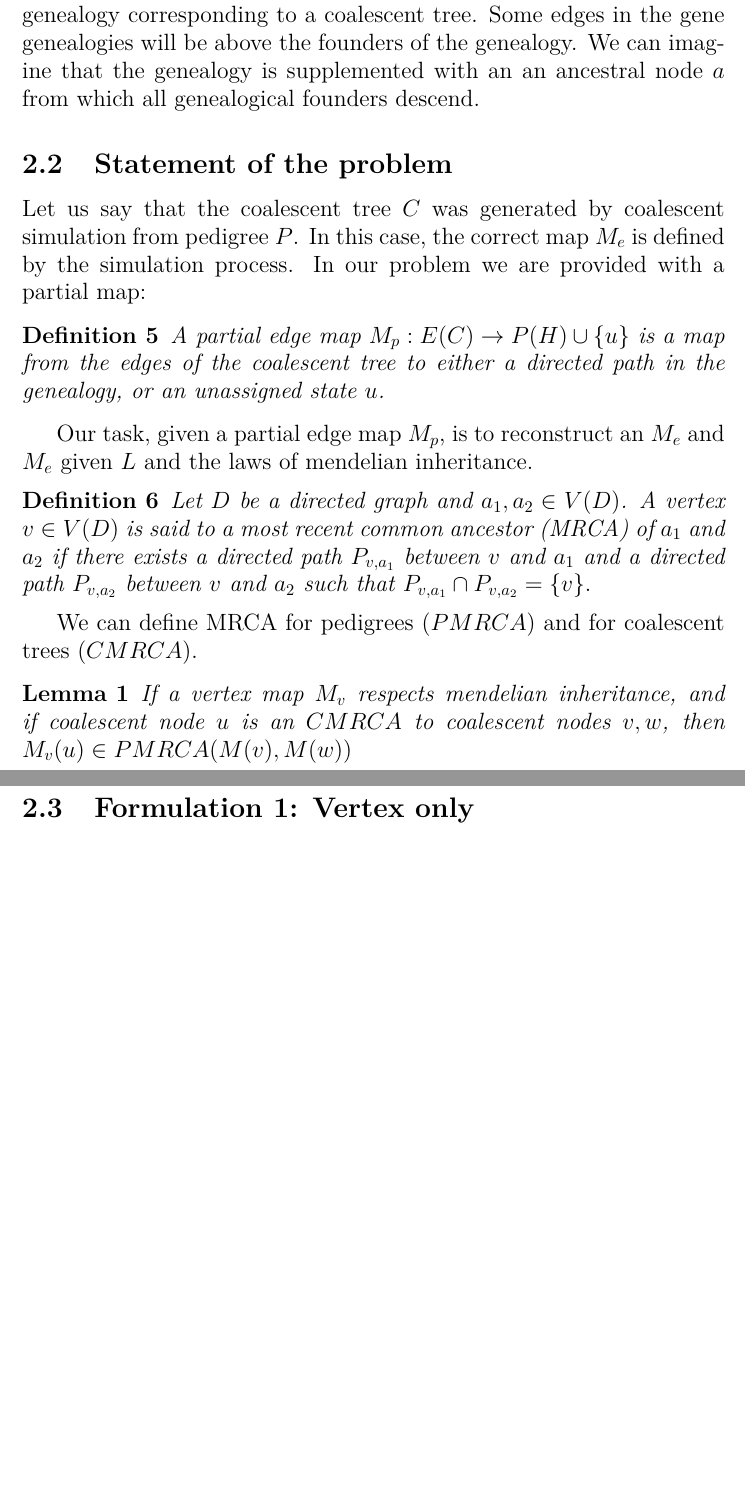
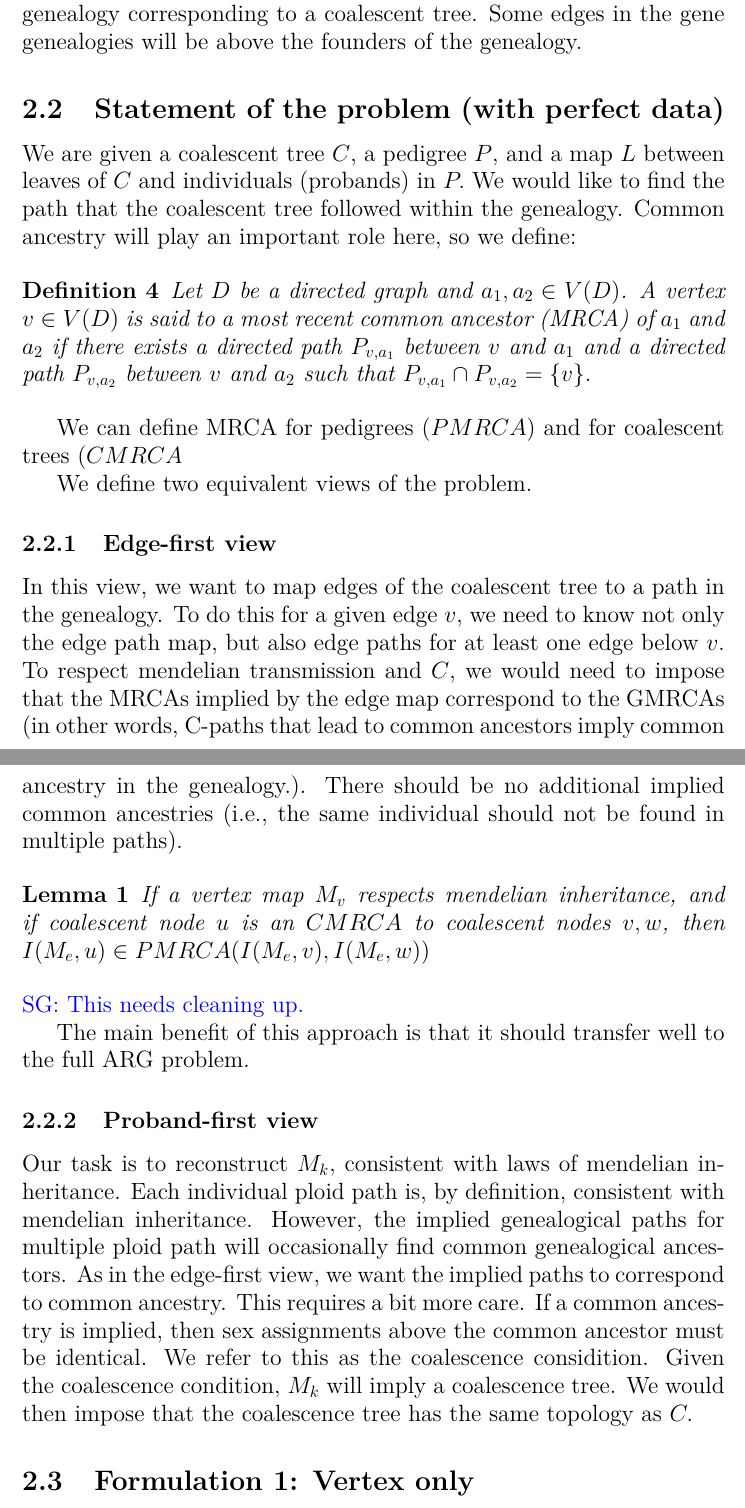
Before and after one commit to Serdiuk-Andrii/algorithm_description, a LaTeX document (algorithm_description.tex): two parts of pages 3 and 4 of 6 before the commit and two parts of pages 3 and 4 of 7 after it, joined at a grey line, cut so that both start at the same text, the shorter picture padded with empty space. Compiled offline with pdfLaTeX.

Commit message:
clarifying multiple views of the constraint problem, work in progress.

```diff
--- a/algorithm_description.tex
+++ b/algorithm_description.tex
@@ -86,30 +82,46 @@ An edge map $M_e:E(C) \rightarrow P(H)$ is a map from the edges of the coalescen
-edge maps are used to record the entire inheritance path in the genealogy corresponding to a coalescent tree. Some edges in the gene genealogies will be above the founders of the genealogy. We can imagine that the genealogy is supplemented with an an ancestral node $a$ from which all genealogical founders descend.
+Implied genealogical paths record the entire inheritance path in the genealogy corresponding to a coalescent tree. Some edges in the gene genealogies will be above the founders of the genealogy.
 
 
-
-\subsection{Statement of the problem}
-
-Let us say that the coalescent tree $C$ was generated by coalescent simulation from pedigree $P$. In this case, the correct map $M_e$ is defined by the simulation process.
-In our problem we are provided with a partial map:
-
-\begin{definition}
-A partial edge map $M_p:E(C) \rightarrow P(H) \cup \{u\}$ is a map from the edges of the coalescent tree to either a directed path in the genealogy, or an unassigned state $u$.
-\end{definition}
+\subsection{Statement of the problem (with perfect data)}
 
 
+We are given a coalescent tree $C$, a pedigree $P$, and a map $L$ between leaves of $C$ and individuals (probands) in  $P.$
+We would like to find the path that the coalescent tree followed within the genealogy. Common ancestry will play an important role here, so we define:
 
-Our task, given a partial edge map $M_p$, is to reconstruct an $M_e$ and $M_e$ given $L$ and the laws of mendelian inheritance.
+
 \begin{definition}
 	Let $D$ be a directed graph and $a_1, a_2 \in V(D)$. A vertex $v \in V(D)$ is said to a most recent common ancestor (MRCA) of $a_1$ and $a_2$ if there exists
 	a directed path $P_{v,a_1}$ between $v$ and $a_1$ and a directed path $P_{v,a_2}$ between $v$ and $a_2$ such that $P_{v,a_1} \cap P_{v,a_2} = \{v\}.$
 \end{definition}
 
-We can define MRCA for pedigrees ($PMRCA$) and for coalescent trees ($CMRCA$).
+We can define MRCA for pedigrees ($PMRCA$) and for coalescent trees ($CMRCA$
+
+We define two equivalent views of the problem.
+
+\subsubsection{Edge-first view}
+In this view, we want to map edges of the coalescent tree to a path in the genealogy. To do this for a given edge $v$, we need to know not only the edge path map,
+but also edge paths for at least one edge below $v$. To respect mendelian transmission and $C$, we would need to impose that the MRCAs implied by the edge map
+correspond to the GMRCAs (in other words, C-paths that lead to common ancestors imply common ancestry in the genealogy.).
+There should be no additional implied common ancestries (i.e., the same individual should not be found in multiple paths).
 
 
 \begin{lemma}
-If a vertex map $M_v$ respects mendelian inheritance, and if coalescent node $u$ is an $CMRCA$ to coalescent nodes $v, w$, then $M_v(u) \in PMRCA(M(v),M(w))$
+If a vertex map $M_v$ respects mendelian inheritance, and if coalescent node $u$ is an $CMRCA$ to coalescent nodes $v, w$, then $I (M_e, u) \in PMRCA(I(M_e,v),I(M_e,w))$
 \end{lemma}
+\sgcomment{This needs cleaning up.}
+
+The main benefit of this approach is that it should transfer well to the full ARG problem.
+
+\subsubsection{Proband-first view}
+Our task is to reconstruct $M_k,$ consistent with laws of mendelian inheritance. Each individual ploid path is, by definition, consistent with mendelian inheritance.
+However, the implied genealogical paths for multiple ploid path will occasionally find common genealogical ancestors. As in the edge-first view, we want the
+implied paths to correspond to common ancestry. This requires a bit more care. If a common ancestry is implied, then sex assignments above the common ancestor must be identical.
+We refer to this as the coalescence considition. Given the coalescence condition, $M_k$ will imply a coalescence tree.
+We would then impose that the coalescence tree has the same topology as $C.$
+
+
+
+
 
 
 
```
Also changed, not shown: algorithm_description.tex (16 more changed lines).
